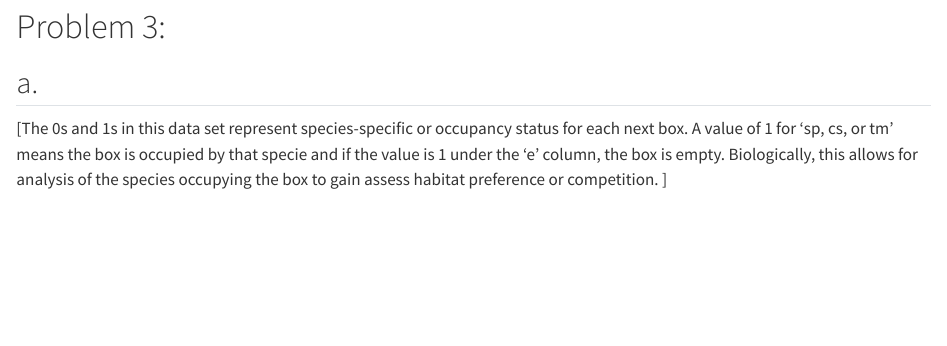
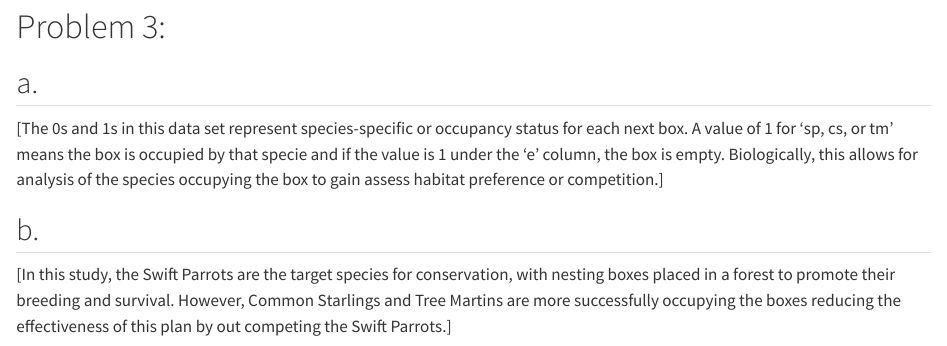
Before and after one commit to brodyregan/ENVS-193DS_spring-2025_final, a Quarto document (code/Final.qmd): the page in a window 1100 px wide, from 2470 px down. Rendered offline with R 4.5, knitr and Pandoc in place of Quarto, with nearby package versions; some code elsewhere in the file could not run offline; long lines of code are wrapped.

Commit message:
Problem 3 b

```diff
--- a/code/Final.qmd
+++ b/code/Final.qmd
@@ -99,4 +99,7 @@ ggplot(data = sst_clean |> #load clean data set
 # Problem 3:
 
 ## a.
-[The 0s and 1s in this data set represent species-specific or occupancy status for each next box. A value of 1 for 'sp, cs, or tm' means the box is occupied by that specie and if the value is 1 under the 'e' column, the box is empty. Biologically, this allows for analysis of the species occupying the box to gain assess habitat preference or competition. ]
+[The 0s and 1s in this data set represent species-specific or occupancy status for each next box. A value of 1 for 'sp, cs, or tm' means the box is occupied by that specie and if the value is 1 under the 'e' column, the box is empty. Biologically, this allows for analysis of the species occupying the box to gain assess habitat preference or competition.]
+
+## b.
+[In this study, the Swift Parrots are the target species for conservation, with nesting boxes placed in a forest to promote their breeding and survival. However, Common Starlings and Tree Martins are more successfully occupying the boxes reducing the effectiveness of this plan by out competing the Swift Parrots.]
```
